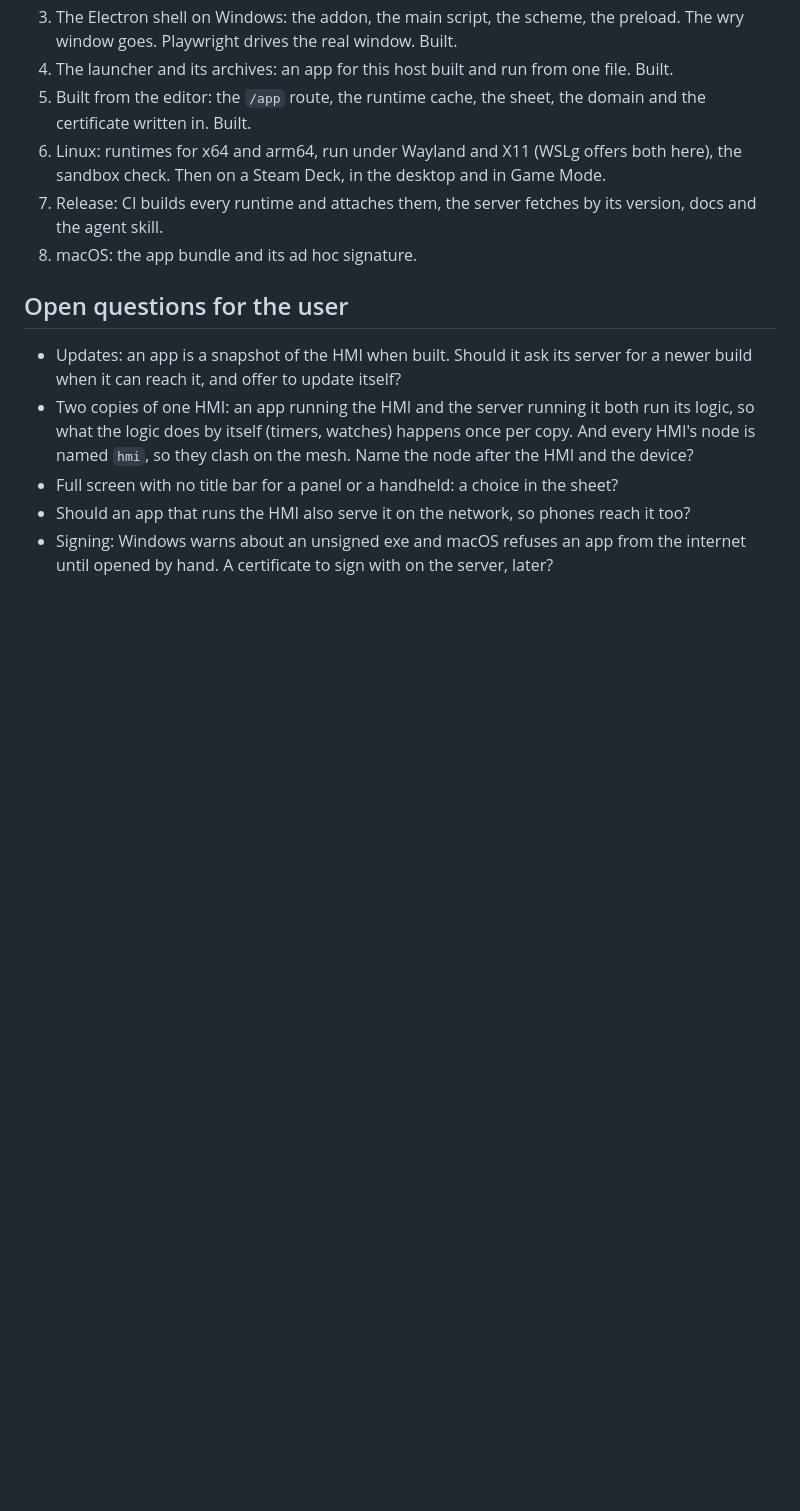
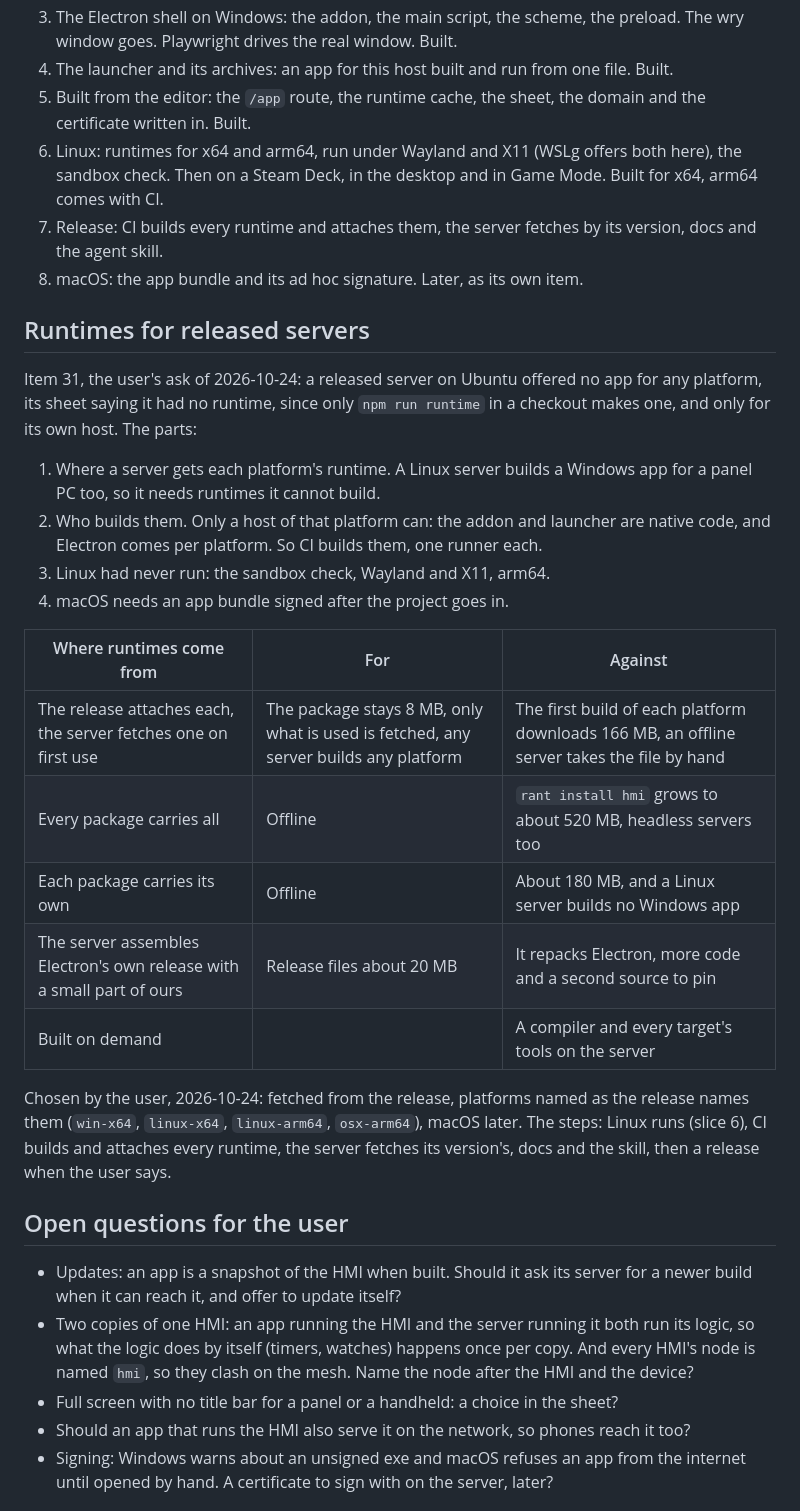
Before and after one commit to KosmosisDire/rant-hmi, a Markdown page: docs/design/native-app.md, the part around one of its changes. Drawn GitHub-style; blank space fills up the shorter version.

```diff
--- a/docs/design/native-app.md
+++ b/docs/design/native-app.md
@@ -201,10 +204,37 @@ Chosen: a launcher with archives appended.
 5. Built from the editor: the `/app` route, the runtime cache, the sheet, the domain and the
    certificate written in. Built.
 6. Linux: runtimes for x64 and arm64, run under Wayland and X11 (WSLg offers both here), the
-   sandbox check. Then on a Steam Deck, in the desktop and in Game Mode.
+   sandbox check. Then on a Steam Deck, in the desktop and in Game Mode. Built for x64, arm64
+   comes with CI.
 7. Release: CI builds every runtime and attaches them, the server fetches by its version, docs
    and the agent skill.
-8. macOS: the app bundle and its ad hoc signature.
+8. macOS: the app bundle and its ad hoc signature. Later, as its own item.
+
+## Runtimes for released servers
+
+Item 31, the user's ask of 2026-10-24: a released server on Ubuntu offered no app for any
+platform, its sheet saying it had no runtime, since only `npm run runtime` in a checkout makes
+one, and only for its own host. The parts:
+
+1. Where a server gets each platform's runtime. A Linux server builds a Windows app for a panel
+   PC too, so it needs runtimes it cannot build.
+2. Who builds them. Only a host of that platform can: the addon and launcher are native code,
+   and Electron comes per platform. So CI builds them, one runner each.
+3. Linux had never run: the sandbox check, Wayland and X11, arm64.
+4. macOS needs an app bundle signed after the project goes in.
+
+| Where runtimes come from | For | Against |
+| --- | --- | --- |
+| The release attaches each, the server fetches one on first use | The package stays 8 MB, only what is used is fetched, any server builds any platform | The first build of each platform downloads 166 MB, an offline server takes the file by hand |
+| Every package carries all | Offline | `rant install hmi` grows to about 520 MB, headless servers too |
+| Each package carries its own | Offline | About 180 MB, and a Linux server builds no Windows app |
+| The server assembles Electron's own release with a small part of ours | Release files about 20 MB | It repacks Electron, more code and a second source to pin |
+| Built on demand | | A compiler and every target's tools on the server |
+
+Chosen by the user, 2026-10-24: fetched from the release, platforms named as the release names
+them (`win-x64`, `linux-x64`, `linux-arm64`, `osx-arm64`), macOS later. The steps: Linux runs
+(slice 6), CI builds and attaches every runtime, the server fetches its version's, docs and the
+skill, then a release when the user says.
 
 ## Open questions for the user
 
```
Also changed, not shown: other parts of docs/design/native-app.md (+40 -2 lines).
